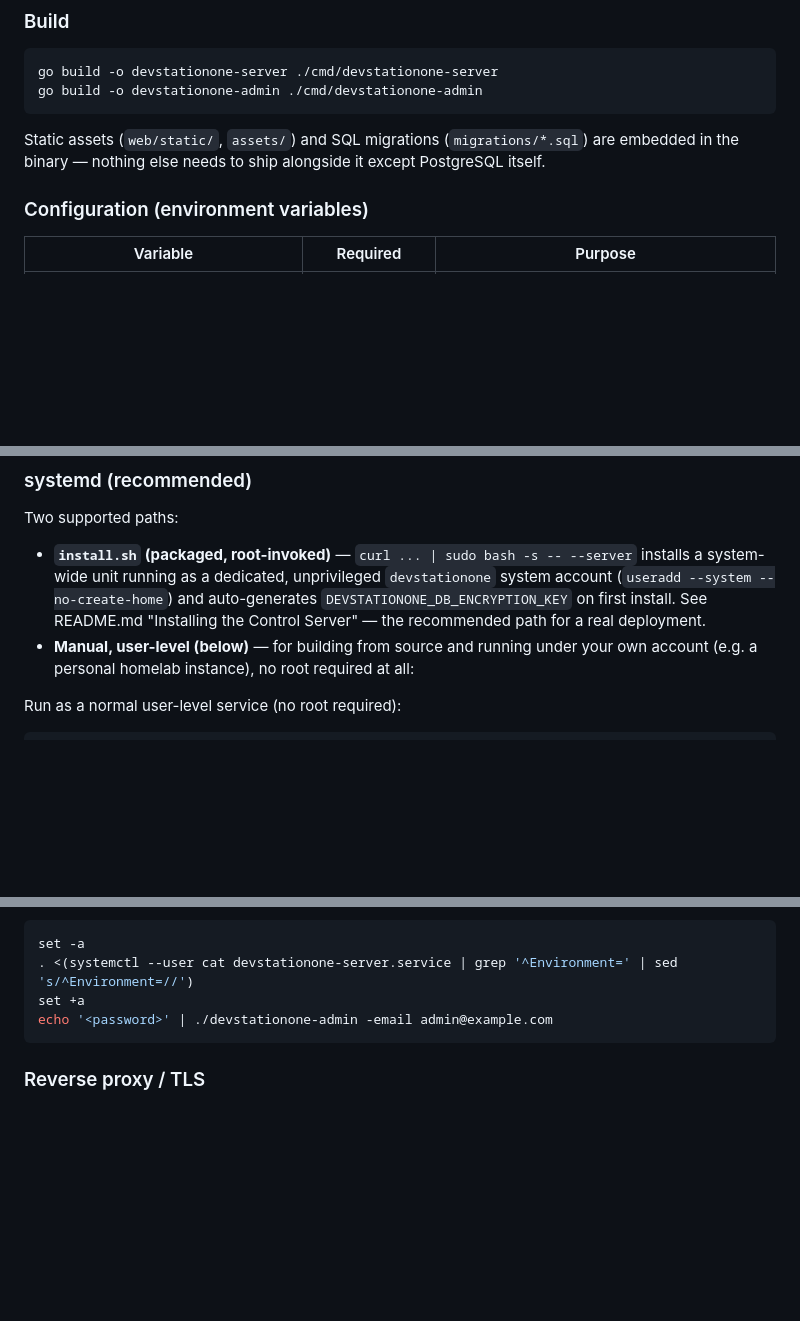
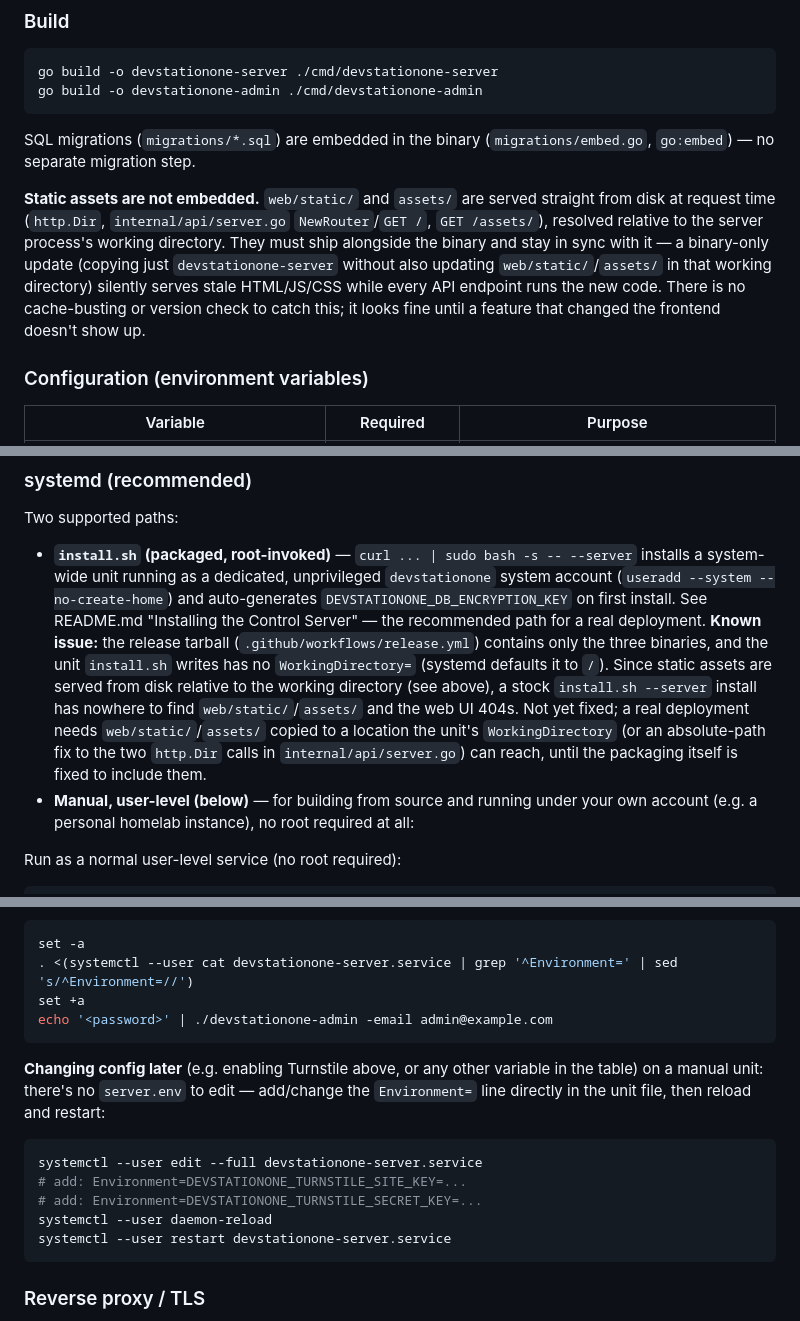
Before and after one commit to Dev-Station-One/DevStationOne, a Markdown page: docs/DEPLOYMENT.md, 3 parts joined by grey strips. GitHub-like rendering; blank space fills up the shorter version.

Commit message:
Correct DEPLOYMENT.md: static assets are not embedded in the binary
- web/static/ and assets/ are served from disk (http.Dir) relative to
  the process working directory, not go:embed'd like migrations are;
  the doc's previous "embedded in the binary" claim was wrong
- Flag the install.sh production path's actual bug this causes: the
  release tarball ships only the three binaries and the systemd unit
  sets no WorkingDirectory, so a stock install has nowhere to serve
  web/static/assets from and the UI 404s — not fixed here, just
  documented so it's not mistaken for working
- Add sync-web/static reminder to the manual-deploy Upgrading steps
  (root cause of today's dev.brian.one incident: binary updated,
  static assets weren't, so the Turnstile widget silently didn't show)
- Add DEVSTATIONONE_TURNSTILE_SITE_KEY/SECRET_KEY to the env var
  table (README.md too) and how to add config to a running manual
  systemd unit, since there's no server.env to edit there

````diff
--- a/docs/DEPLOYMENT.md
+++ b/docs/DEPLOYMENT.md
@@ -13,9 +13,19 @@ go build -o devstationone-server ./cmd/devstationone-server
 go build -o devstationone-admin ./cmd/devstationone-admin
 ```
 
-Static assets (`web/static/`, `assets/`) and SQL migrations
-(`migrations/*.sql`) are embedded in the binary — nothing else needs to
-ship alongside it except PostgreSQL itself.
+SQL migrations (`migrations/*.sql`) are embedded in the binary
+(`migrations/embed.go`, `go:embed`) — no separate migration step.
+
+**Static assets are not embedded.** `web/static/` and `assets/` are served
+straight from disk at request time (`http.Dir`, `internal/api/server.go`
+`NewRouter`/`GET /`, `GET /assets/`), resolved relative to the server
+process's working directory. They must ship alongside the binary and stay
+in sync with it — a binary-only update (copying just
+`devstationone-server` without also updating `web/static/`/`assets/` in
+that working directory) silently serves stale HTML/JS/CSS while every API
+endpoint runs the new code. There is no cache-busting or version check to
+catch this; it looks fine until a feature that changed the frontend
+doesn't show up.
 
 ### Configuration (environment variables)
 
@@ -59,7 +71,16 @@ Two supported paths:
   `devstationone` system account (`useradd --system --no-create-home`) and
   auto-generates `DEVSTATIONONE_DB_ENCRYPTION_KEY` on first install. See
   README.md "Installing the Control Server" — the recommended path for a
-  real deployment.
+  real deployment. **Known issue:** the release tarball
+  (`.github/workflows/release.yml`) contains only the three binaries, and
+  the unit `install.sh` writes has no `WorkingDirectory=`
+  (systemd defaults it to `/`). Since static assets are served from disk relative
+  to the working directory (see above), a stock `install.sh --server`
+  install has nowhere to find `web/static/`/`assets/` and the web UI
+  404s. Not yet fixed; a real deployment needs `web/static/`/`assets/`
+  copied to a location the unit's `WorkingDirectory` (or an absolute-path
+  fix to the two `http.Dir` calls in `internal/api/server.go`) can reach,
+  until the packaging itself is fixed to include them.
 - **Manual, user-level (below)** — for building from source and running
   under your own account (e.g. a personal homelab instance), no root
   required at all:
@@ -107,6 +128,19 @@ set +a
 echo '<password>' | ./devstationone-admin -email admin@example.com
 ```
 
+**Changing config later** (e.g. enabling Turnstile above, or any other
+variable in the table) on a manual unit: there's no `server.env` to edit —
+add/change the `Environment=` line directly in the unit file, then reload
+and restart:
+
+```bash
+systemctl --user edit --full devstationone-server.service
+# add: Environment=DEVSTATIONONE_TURNSTILE_SITE_KEY=...
+# add: Environment=DEVSTATIONONE_TURNSTILE_SECRET_KEY=...
+systemctl --user daemon-reload
+systemctl --user restart devstationone-server.service
+```
+
 ### Reverse proxy / TLS
 
 The Control Server speaks plain HTTP; terminate TLS at a reverse proxy
````
Also changed, not shown: other parts of docs/DEPLOYMENT.md (+10 -2 lines).
